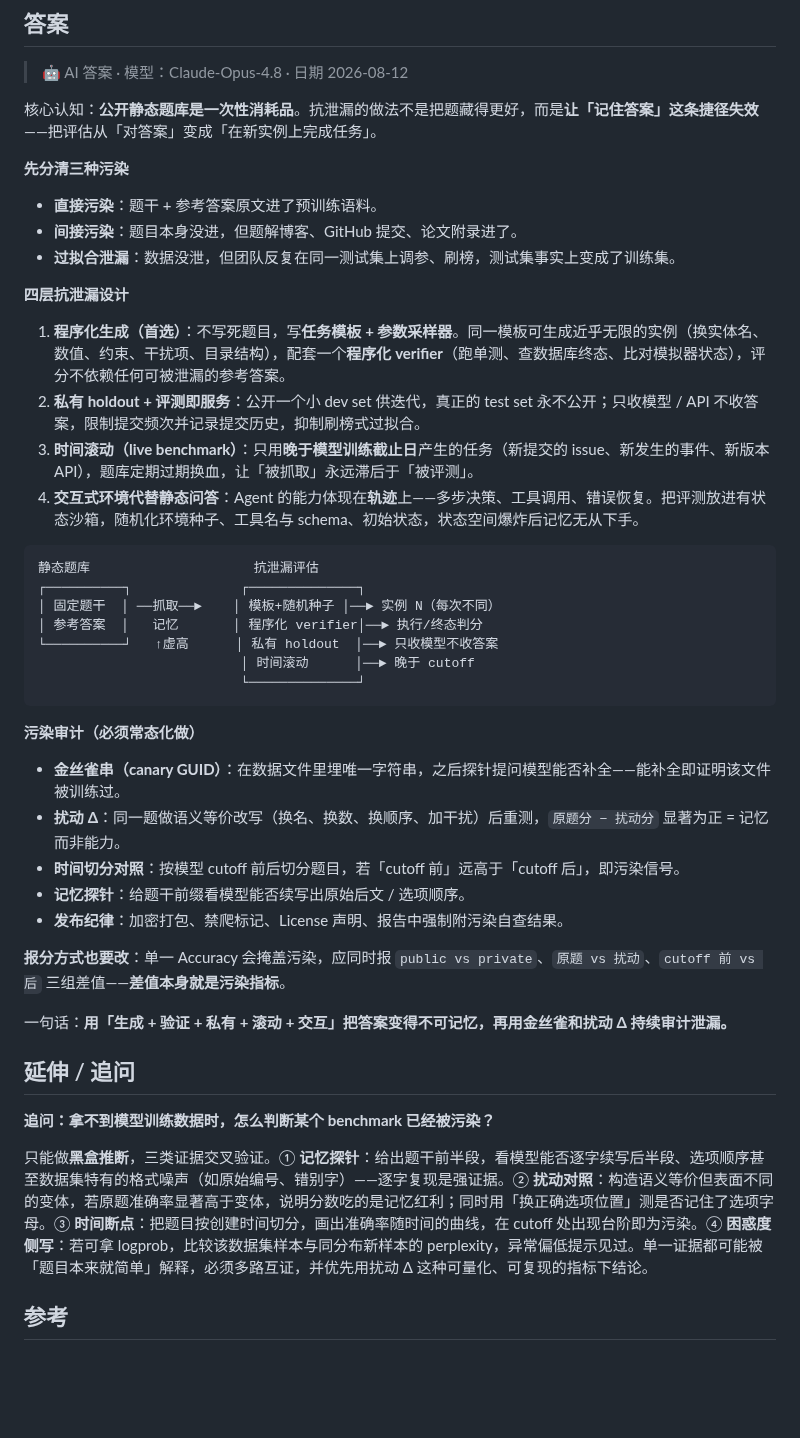
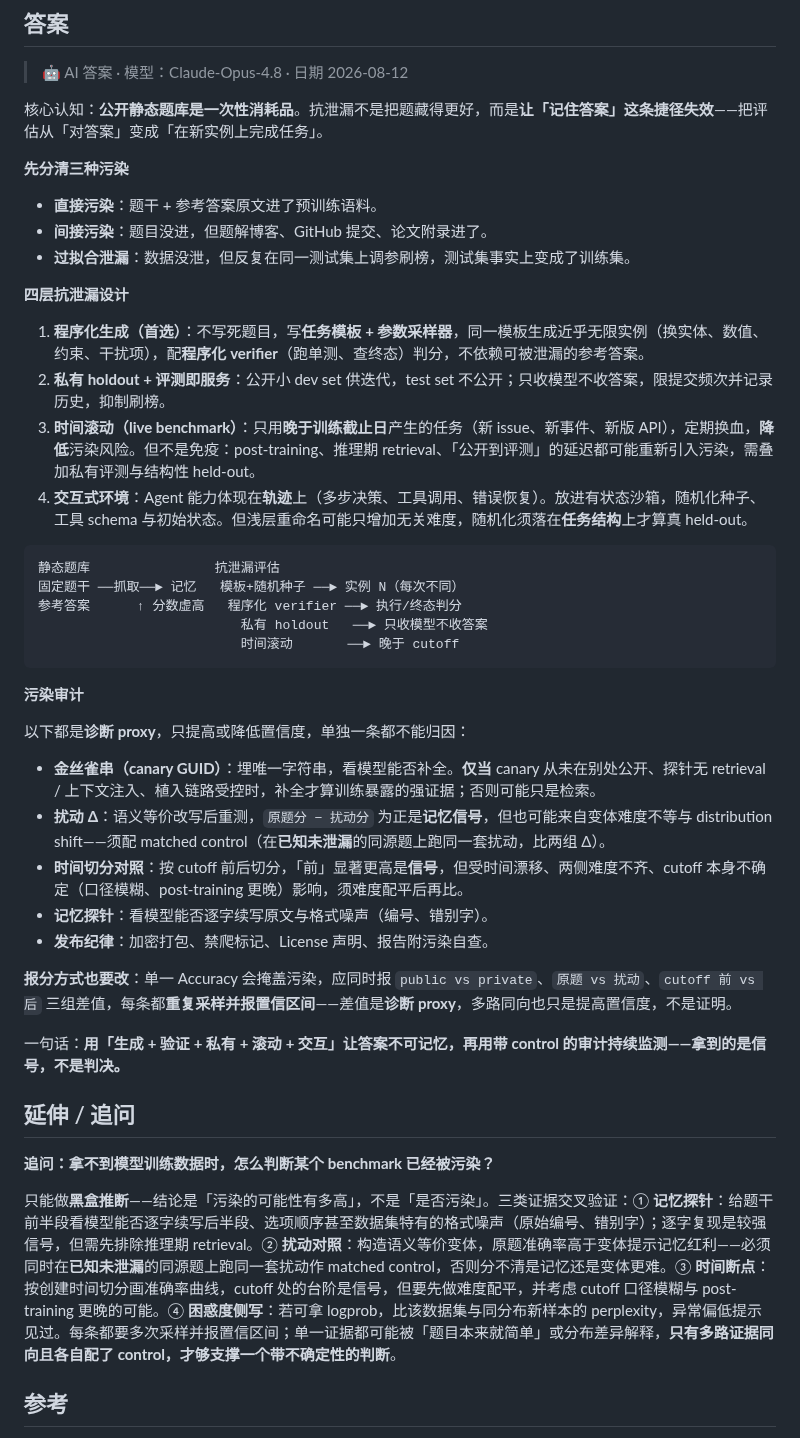
Before and after one commit to luyao618/Agent-Interview-CheatSheet, a Markdown page: questions/engineering-0014-agent-benchmark-leakage-resistant-evaluation.md, the part around the change. Rendered like a GitHub page; blank space fills up the shorter version.

Commit message:
docs(engineering-0014): soften causal claims to diagnostic proxies [YAO-331]
Review feedback on PR #138 (OC-R):

1. Audit signals were written as causal proof. Reframed all of them as
   diagnostic proxies that shift confidence but cannot attribute on
   their own:
   - canary: completion counts as strong evidence only when the canary
     was never published elsewhere, the probe has no retrieval/context
     injection, and the seeding path is controlled
   - perturbation delta: positive delta is a memorization signal but
     also admits variant-difficulty and distribution-shift
     explanations; now requires a matched control on known-clean items
   - time split: pre-cutoff advantage is confounded by temporal drift,
     unbalanced difficulty and cutoff uncertainty; now requires
     difficulty balancing
   - added repeat sampling + confidence intervals; concordant evidence
     raises confidence only
   - "差值本身就是污染指标" -> proxy requiring controls, not proof

2. Over-strong defense claims softened: time-rolling now "lowers risk"
   rather than being immune (post-training, inference-time retrieval
   and publish-to-eval lag still contaminate); randomization noted as
   real held-out only when it lands on task structure, since shallow
   renaming may add irrelevant difficulty.

Answer trimmed to stay within the 800-word cap (798) while keeping
every added caveat.

Co-Authored-By: Claude Opus 4.8 <noreply@anthropic.com>
Co-authored-by: multica-agent <github@multica.ai>

````diff
--- a/questions/engineering-0014-agent-benchmark-leakage-resistant-evaluation.md
+++ b/questions/engineering-0014-agent-benchmark-leakage-resistant-evaluation.md
@@ -25,48 +25,48 @@ answers:
 
 > 🤖 AI 答案 · 模型：Claude-Opus-4.8 · 日期 2026-08-12
 
-核心认知：**公开静态题库是一次性消耗品**。抗泄漏的做法不是把题藏得更好，而是**让「记住答案」这条捷径失效**——把评估从「对答案」变成「在新实例上完成任务」。
+核心认知：**公开静态题库是一次性消耗品**。抗泄漏不是把题藏得更好，而是**让「记住答案」这条捷径失效**——把评估从「对答案」变成「在新实例上完成任务」。
 
 **先分清三种污染**
 
 - **直接污染**：题干 + 参考答案原文进了预训练语料。
-- **间接污染**：题目本身没进，但题解博客、GitHub 提交、论文附录进了。
-- **过拟合泄漏**：数据没泄，但团队反复在同一测试集上调参、刷榜，测试集事实上变成了训练集。
+- **间接污染**：题目没进，但题解博客、GitHub 提交、论文附录进了。
+- **过拟合泄漏**：数据没泄，但反复在同一测试集上调参刷榜，测试集事实上变成了训练集。
 
 **四层抗泄漏设计**
 
-1. **程序化生成（首选）**：不写死题目，写**任务模板 + 参数采样器**。同一模板可生成近乎无限的实例（换实体名、数值、约束、干扰项、目录结构），配套一个**程序化 verifier**（跑单测、查数据库终态、比对模拟器状态），评分不依赖任何可被泄漏的参考答案。
-2. **私有 holdout + 评测即服务**：公开一个小 dev set 供迭代，真正的 test set 永不公开；只收模型 / API 不收答案，限制提交频次并记录提交历史，抑制刷榜式过拟合。
-3. **时间滚动（live benchmark）**：只用**晚于模型训练截止日**产生的任务（新提交的 issue、新发生的事件、新版本 API），题库定期过期换血，让「被抓取」永远滞后于「被评测」。
-4. **交互式环境代替静态问答**：Agent 的能力体现在**轨迹**上——多步决策、工具调用、错误恢复。把评测放进有状态沙箱，随机化环境种子、工具名与 schema、初始状态，状态空间爆炸后记忆无从下手。
+1. **程序化生成（首选）**：不写死题目，写**任务模板 + 参数采样器**，同一模板生成近乎无限实例（换实体、数值、约束、干扰项），配**程序化 verifier**（跑单测、查终态）判分，不依赖可被泄漏的参考答案。
+2. **私有 holdout + 评测即服务**：公开小 dev set 供迭代，test set 不公开；只收模型不收答案，限提交频次并记录历史，抑制刷榜。
+3. **时间滚动（live benchmark）**：只用**晚于训练截止日**产生的任务（新 issue、新事件、新版 API），定期换血，**降低**污染风险。但不是免疫：post-training、推理期 retrieval、「公开到评测」的延迟都可能重新引入污染，需叠加私有评测与结构性 held-out。
+4. **交互式环境**：Agent 能力体现在**轨迹**上（多步决策、工具调用、错误恢复）。放进有状态沙箱，随机化种子、工具 schema 与初始状态。但浅层重命名可能只增加无关难度，随机化须落在**任务结构**上才算真 held-out。
 
 ```
-静态题库                     抗泄漏评估
-┌──────────┐              ┌──────────────┐
-│ 固定题干  │ ──抓取──►    │ 模板+随机种子 │──► 实例 N（每次不同）
-│ 参考答案  │   记忆       │ 程序化 verifier│──► 执行/终态判分
-└──────────┘   ↑虚高      │ 私有 holdout  │──► 只收模型不收答案
-                          │ 时间滚动      │──► 晚于 cutoff
-                          └──────────────┘
+静态题库                抗泄漏评估
+固定题干 ──抓取──► 记忆   模板+随机种子 ──► 实例 N（每次不同）
+参考答案      ↑ 分数虚高   程序化 verifier ──► 执行/终态判分
+                          私有 holdout   ──► 只收模型不收答案
+                          时间滚动       ──► 晚于 cutoff
 ```
 
-**污染审计（必须常态化做）**
+**污染审计**
 
-- **金丝雀串（canary GUID）**：在数据文件里埋唯一字符串，之后探针提问模型能否补全——能补全即证明该文件被训练过。
-- **扰动 Δ**：同一题做语义等价改写（换名、换数、换顺序、加干扰）后重测，`原题分 − 扰动分` 显著为正 = 记忆而非能力。
-- **时间切分对照**：按模型 cutoff 前后切分题目，若「cutoff 前」远高于「cutoff 后」，即污染信号。
-- **记忆探针**：给题干前缀看模型能否续写出原始后文 / 选项顺序。
-- **发布纪律**：加密打包、禁爬标记、License 声明、报告中强制附污染自查结果。
+以下都是**诊断 proxy**，只提高或降低置信度，单独一条都不能归因：
 
-**报分方式也要改**：单一 Accuracy 会掩盖污染，应同时报 `public vs private`、`原题 vs 扰动`、`cutoff 前 vs 后` 三组差值——**差值本身就是污染指标**。
+- **金丝雀串（canary GUID）**：埋唯一字符串，看模型能否补全。**仅当** canary 从未在别处公开、探针无 retrieval / 上下文注入、植入链路受控时，补全才算训练暴露的强证据；否则可能只是检索。
+- **扰动 Δ**：语义等价改写后重测，`原题分 − 扰动分` 为正是**记忆信号**，但也可能来自变体难度不等与 distribution shift——须配 matched control（在**已知未泄漏**的同源题上跑同一套扰动，比两组 Δ）。
+- **时间切分对照**：按 cutoff 前后切分，「前」显著更高是**信号**，但受时间漂移、两侧难度不齐、cutoff 本身不确定（口径模糊、post-training 更晚）影响，须难度配平后再比。
+- **记忆探针**：看模型能否逐字续写原文与格式噪声（编号、错别字）。
+- **发布纪律**：加密打包、禁爬标记、License 声明、报告附污染自查。
 
-一句话：**用「生成 + 验证 + 私有 + 滚动 + 交互」把答案变得不可记忆，再用金丝雀和扰动 Δ 持续审计泄漏。**
+**报分方式也要改**：单一 Accuracy 会掩盖污染，应同时报 `public vs private`、`原题 vs 扰动`、`cutoff 前 vs 后` 三组差值，每条都**重复采样并报置信区间**——差值是**诊断 proxy**，多路同向也只是提高置信度，不是证明。
+
+一句话：**用「生成 + 验证 + 私有 + 滚动 + 交互」让答案不可记忆，再用带 control 的审计持续监测——拿到的是信号，不是判决。**
 
 ## 延伸 / 追问
 
 **追问：拿不到模型训练数据时，怎么判断某个 benchmark 已经被污染？**
 
-只能做**黑盒推断**，三类证据交叉验证。① **记忆探针**：给出题干前半段，看模型能否逐字续写后半段、选项顺序甚至数据集特有的格式噪声（如原始编号、错别字）——逐字复现是强证据。② **扰动对照**：构造语义等价但表面不同的变体，若原题准确率显著高于变体，说明分数吃的是记忆红利；同时用「换正确选项位置」测是否记住了选项字母。③ **时间断点**：把题目按创建时间切分，画出准确率随时间的曲线，在 cutoff 处出现台阶即为污染。④ **困惑度侧写**：若可拿 logprob，比较该数据集样本与同分布新样本的 perplexity，异常偏低提示见过。单一证据都可能被「题目本来就简单」解释，必须多路互证，并优先用扰动 Δ 这种可量化、可复现的指标下结论。
+只能做**黑盒推断**——结论是「污染的可能性有多高」，不是「是否污染」。三类证据交叉验证：① **记忆探针**：给题干前半段看模型能否逐字续写后半段、选项顺序甚至数据集特有的格式噪声（原始编号、错别字）；逐字复现是较强信号，但需先排除推理期 retrieval。② **扰动对照**：构造语义等价变体，原题准确率高于变体提示记忆红利——必须同时在**已知未泄漏**的同源题上跑同一套扰动作 matched control，否则分不清是记忆还是变体更难。③ **时间断点**：按创建时间切分画准确率曲线，cutoff 处的台阶是信号，但要先做难度配平，并考虑 cutoff 口径模糊与 post-training 更晚的可能。④ **困惑度侧写**：若可拿 logprob，比该数据集与同分布新样本的 perplexity，异常偏低提示见过。每条都要多次采样并报置信区间；单一证据都可能被「题目本来就简单」或分布差异解释，**只有多路证据同向且各自配了 control，才够支撑一个带不确定性的判断**。
 
 ## 参考
 
````
